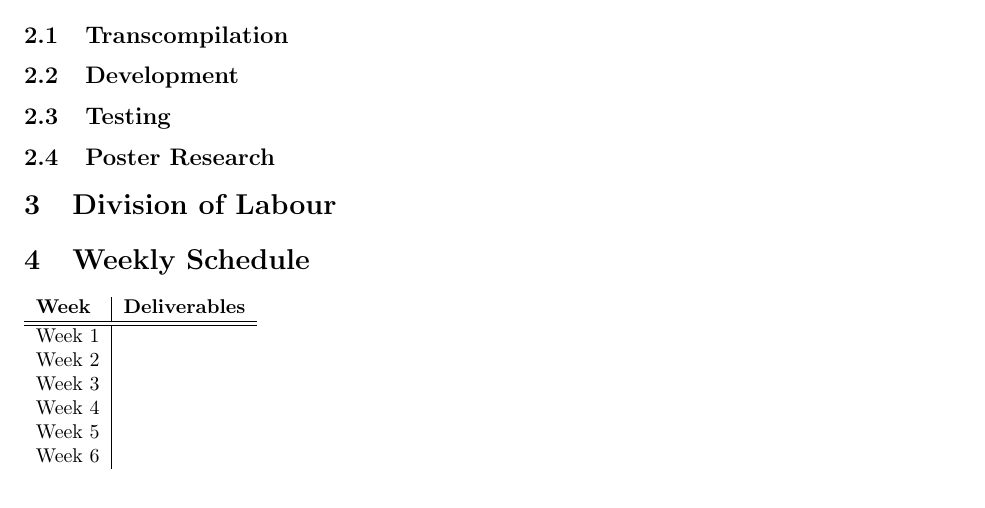
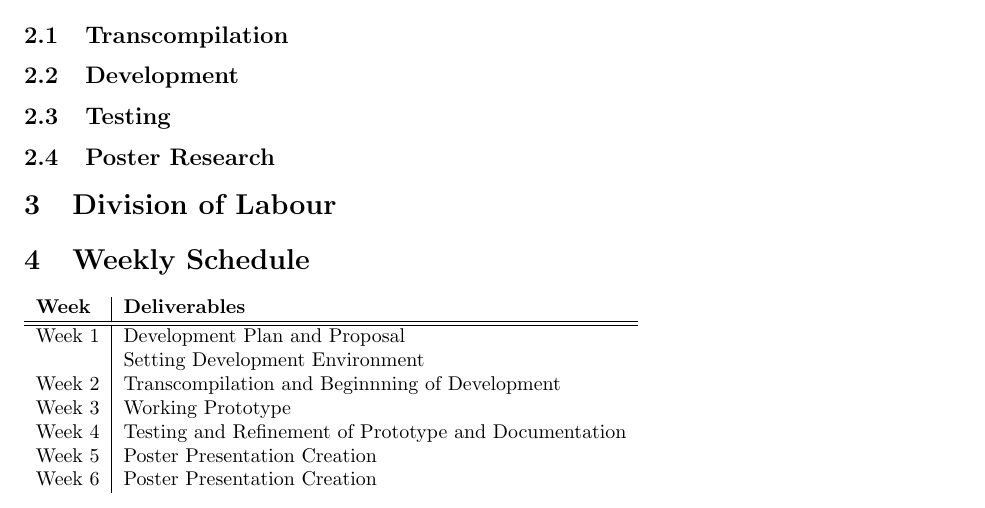
Before and after one commit to rtu909/P0-Compiler-in-G0, a LaTeX document (development-plan/development-plan.tex): part of the page, cut so that both start at the same text. Compiled offline with pdfLaTeX.

Commit message:
Schedule Table

```diff
--- a/development-plan/development-plan.tex
+++ b/development-plan/development-plan.tex
@@ -53,12 +53,13 @@ How does the compilation time of the P0 Compiler differ between a sequential imp
   \textbf{Week} & \textbf{Deliverables} \\
   \hline
   \hline
-  Week 1 & \\
-  Week 2 & \\
-  Week 3 & \\
-  Week 4 & \\
-  Week 5 & \\
-  Week 6 & \\
+  Week 1 & Development Plan and Proposal\\
+         & Setting Development Environment\\
+  Week 2 & Transcompilation and Beginnning of Development\\
+  Week 3 & Working Prototype\\
+  Week 4 & Testing and Refinement of Prototype and Documentation\\
+  Week 5 & Poster Presentation Creation\\
+  Week 6 & Poster Presentation Creation\\
 \end{tabular}
 
 % Table
```
Also changed, not shown: development-plan/development-plan.tex (2 more changed lines).
